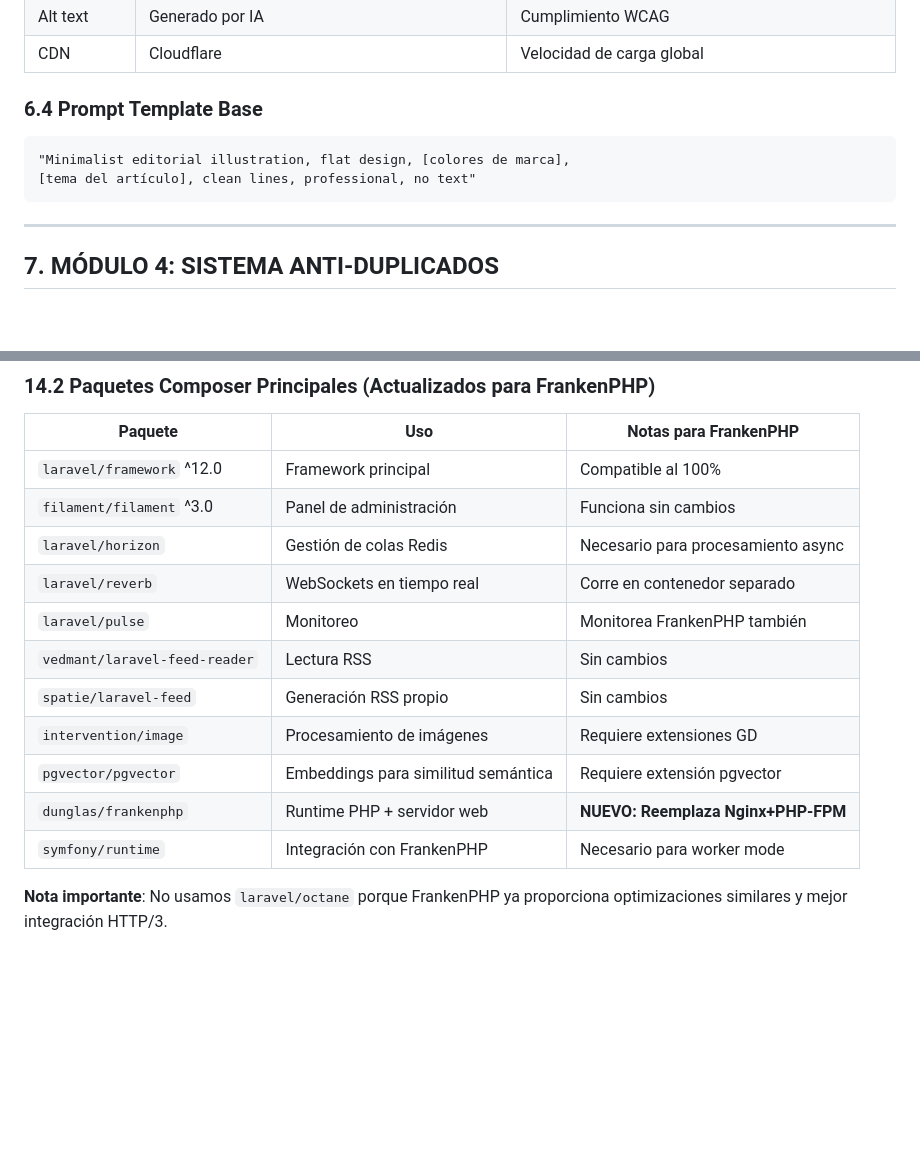
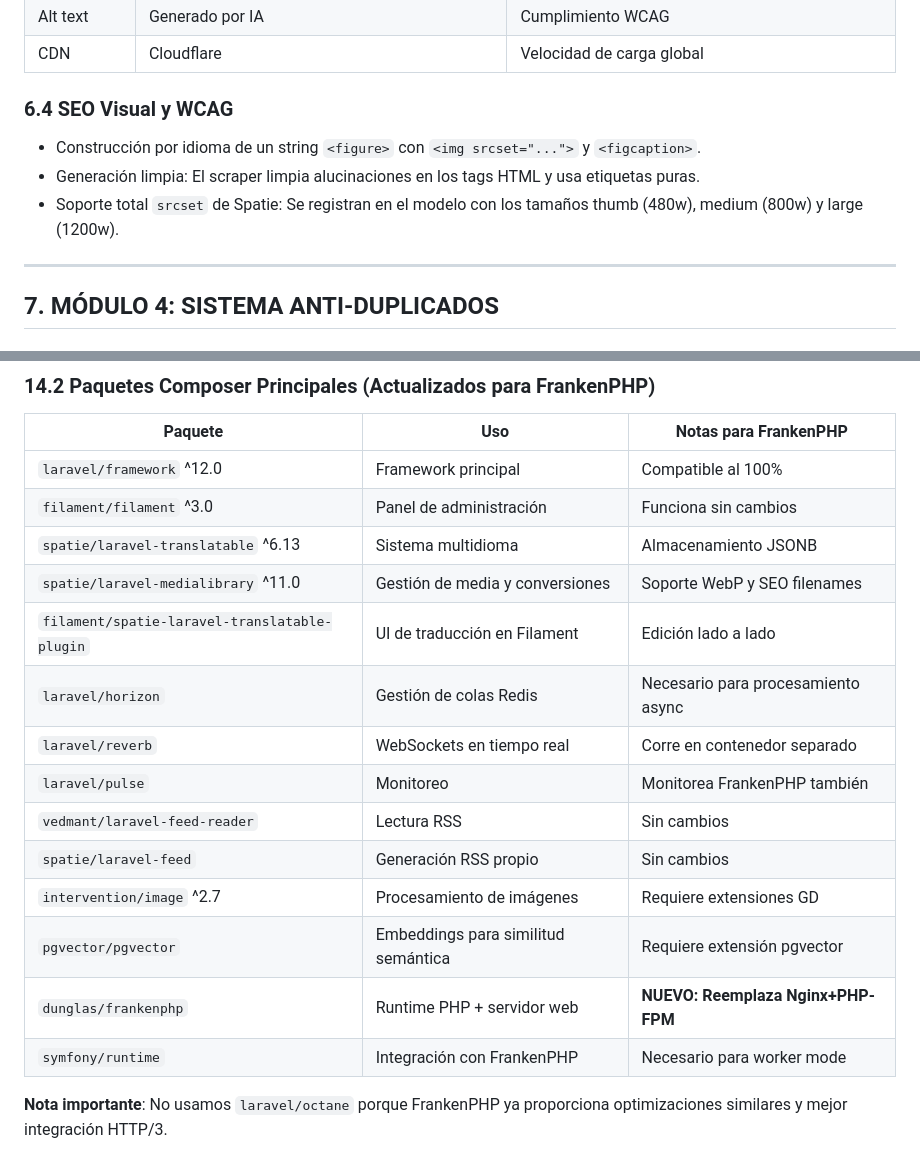
Before and after one commit to funcion/news, a Markdown page: docs/task/PLAN_MAESTRO.md, 2 parts joined by grey strips. Drawn GitHub-style; blank space fills up the shorter version.

````diff
--- a/docs/task/PLAN_MAESTRO.md
+++ b/docs/task/PLAN_MAESTRO.md
@@ -416,12 +419,11 @@ Sistema automatizado para crear imágenes únicas y optimizadas para cada notici
 | Alt text      | Generado por IA                                   | Cumplimiento WCAG                                    |
 | CDN           | Cloudflare                                        | Velocidad de carga global                            |
 
-### 6.4 Prompt Template Base
-
-```
-"Minimalist editorial illustration, flat design, [colores de marca],
-[tema del artículo], clean lines, professional, no text"
-```
+### 6.4 SEO Visual y WCAG
+
+- Construcción por idioma de un string `<figure>` con `<img srcset="...">` y `<figcaption>`.
+- Generación limpia: El scraper limpia alucinaciones en los tags HTML y usa etiquetas puras.
+- Soporte total `srcset` de Spatie: Se registran en el modelo con los tamaños thumb (480w), medium (800w) y large (1200w).
 
 ---
 
@@ -1124,17 +1128,20 @@ Sistema para distribuir contenido automáticamente a plataformas externas y atra
 
 | Paquete                       | Uso                                 | Notas para FrankenPHP              |
 | ----------------------------- | ----------------------------------- | ---------------------------------- |
-| `laravel/framework` ^12.0     | Framework principal                 | Compatible al 100%                 |
-| `filament/filament` ^3.0      | Panel de administración             | Funciona sin cambios               |
-| `laravel/horizon`             | Gestión de colas Redis              | Necesario para procesamiento async |
-| `laravel/reverb`              | WebSockets en tiempo real           | Corre en contenedor separado       |
-| `laravel/pulse`               | Monitoreo                           | Monitorea FrankenPHP también       |
-| `vedmant/laravel-feed-reader` | Lectura RSS                         | Sin cambios                        |
-| `spatie/laravel-feed`         | Generación RSS propio               | Sin cambios                        |
-| `intervention/image`          | Procesamiento de imágenes           | Requiere extensiones GD            |
-| `pgvector/pgvector`           | Embeddings para similitud semántica | Requiere extensión pgvector        |
-| `dunglas/frankenphp`          | Runtime PHP + servidor web          | **NUEVO: Reemplaza Nginx+PHP-FPM** |
-| `symfony/runtime`             | Integración con FrankenPHP          | Necesario para worker mode         |
+| `laravel/framework` ^12.0               | Framework principal                 | Compatible al 100%                 |
+| `filament/filament` ^3.0                | Panel de administración             | Funciona sin cambios               |
+| `spatie/laravel-translatable` ^6.13     | Sistema multidioma                  | Almacenamiento JSONB               |
+| `spatie/laravel-medialibrary` ^11.0     | Gestión de media y conversiones      | Soporte WebP y SEO filenames       |
+| `filament/spatie-laravel-translatable-plugin` | UI de traducción en Filament     | Edición lado a lado                |
+| `laravel/horizon`                       | Gestión de colas Redis              | Necesario para procesamiento async |
+| `laravel/reverb`                        | WebSockets en tiempo real           | Corre en contenedor separado       |
+| `laravel/pulse`                         | Monitoreo                           | Monitorea FrankenPHP también       |
+| `vedmant/laravel-feed-reader`           | Lectura RSS                         | Sin cambios                        |
+| `spatie/laravel-feed`                   | Generación RSS propio               | Sin cambios                        |
+| `intervention/image` ^2.7               | Procesamiento de imágenes           | Requiere extensiones GD            |
+| `pgvector/pgvector`                     | Embeddings para similitud semántica | Requiere extensión pgvector        |
+| `dunglas/frankenphp`                    | Runtime PHP + servidor web          | **NUEVO: Reemplaza Nginx+PHP-FPM** |
+| `symfony/runtime`                       | Integración con FrankenPHP          | Necesario para worker mode         |
 
 **Nota importante**: No usamos `laravel/octane` porque FrankenPHP ya proporciona optimizaciones similares y mejor integración HTTP/3.
 
````
Also changed, not shown: other parts of docs/task/PLAN_MAESTRO.md (+37 -29 lines).
